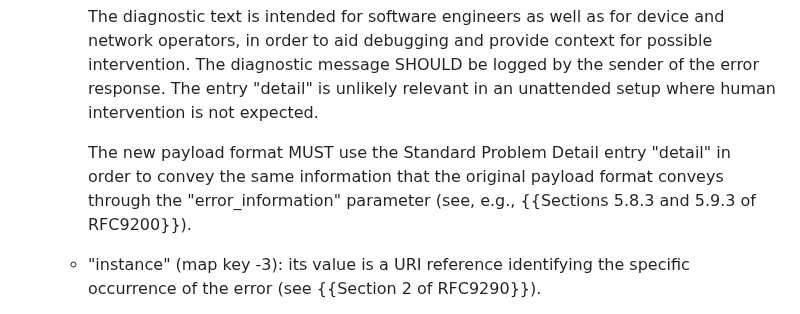
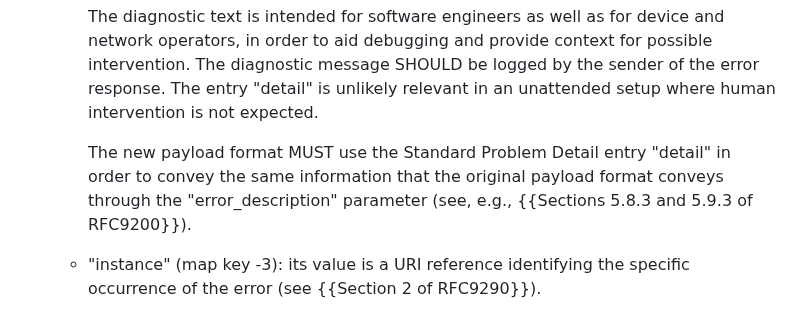
Before and after one commit to ace-wg/ace-workflow-and-params, a Markdown page: draft-ietf-ace-workflow-and-params.md, the part around the change. GitHub-like rendering.

Commit message:
Fixed parameter name

```diff
--- a/draft-ietf-ace-workflow-and-params.md
+++ b/draft-ietf-ace-workflow-and-params.md
@@ -510,7 +510,7 @@ Such error responses MUST have Content-Format set to application/concise-problem
 
       The diagnostic text is intended for software engineers as well as for device and network operators, in order to aid debugging and provide context for possible intervention. The diagnostic message SHOULD be logged by the sender of the error response. The entry "detail" is unlikely relevant in an unattended setup where human intervention is not expected.
 
-      The new payload format MUST use the Standard Problem Detail entry "detail" in order to convey the same information that the original payload format conveys through the "error_information" parameter (see, e.g., {{Sections 5.8.3 and 5.9.3 of RFC9200}}).
+      The new payload format MUST use the Standard Problem Detail entry "detail" in order to convey the same information that the original payload format conveys through the "error_description" parameter (see, e.g., {{Sections 5.8.3 and 5.9.3 of RFC9200}}).
 
    * "instance" (map key -3): its value is a URI reference identifying the specific occurrence of the error (see {{Section 2 of RFC9290}}).
 
```
